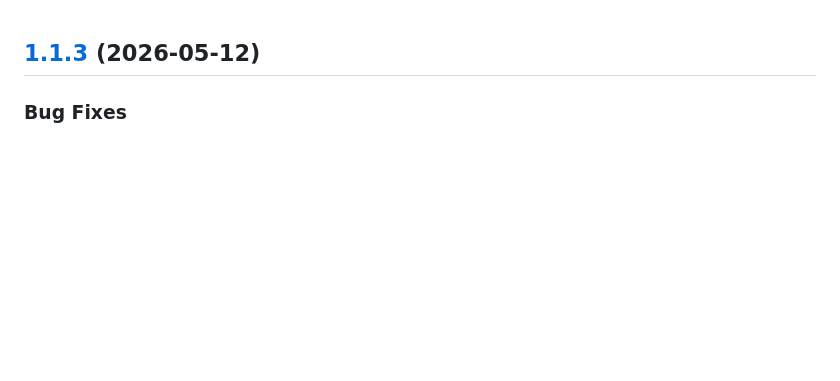
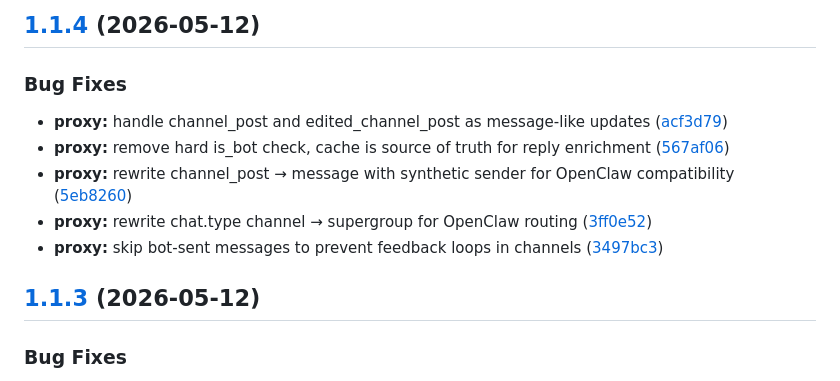
Before and after one commit to mandivandermerwe/babyclaw, a Markdown page: CHANGELOG.md, the part around the change. Rendered like a GitHub page; blank space fills up the shorter version.

Commit message:
chore(release): 1.1.4 [skip ci]
## [1.1.4](https://github.com/sdkks/babyclaw/compare/v1.1.3...v1.1.4) (2026-05-12)

### Bug Fixes

* **proxy:** handle channel_post and edited_channel_post as message-like updates ([acf3d79](https://github.com/sdkks/babyclaw/commit/acf3d7946bea980220d5c68bb2a893c5f441d1be))
* **proxy:** remove hard is_bot check, cache is source of truth for reply enrichment ([567af06](https://github.com/sdkks/babyclaw/commit/567af06f32130a2e52a1162e17d0e08916fc710c))
* **proxy:** rewrite channel_post → message with synthetic sender for OpenClaw compatibility ([5eb8260](https://github.com/sdkks/babyclaw/commit/5eb826057847ebae53da8bb26215450168b48ce6))
* **proxy:** rewrite chat.type channel → supergroup for OpenClaw routing ([3ff0e52](https://github.com/sdkks/babyclaw/commit/3ff0e5250ef1e6e85a5f06ceae53a2afcaf7e4ee))
* **proxy:** skip bot-sent messages to prevent feedback loops in channels ([3497bc3](https://github.com/sdkks/babyclaw/commit/3497bc353a8631e7045e2f90ad0d2eaa185909ed))

```diff
--- a/CHANGELOG.md
+++ b/CHANGELOG.md
@@ -1,3 +1,14 @@
+## [1.1.4](https://github.com/sdkks/babyclaw/compare/v1.1.3...v1.1.4) (2026-05-12)
+
+
+### Bug Fixes
+
+* **proxy:** handle channel_post and edited_channel_post as message-like updates ([acf3d79](https://github.com/sdkks/babyclaw/commit/acf3d7946bea980220d5c68bb2a893c5f441d1be))
+* **proxy:** remove hard is_bot check, cache is source of truth for reply enrichment ([567af06](https://github.com/sdkks/babyclaw/commit/567af06f32130a2e52a1162e17d0e08916fc710c))
+* **proxy:** rewrite channel_post → message with synthetic sender for OpenClaw compatibility ([5eb8260](https://github.com/sdkks/babyclaw/commit/5eb826057847ebae53da8bb26215450168b48ce6))
+* **proxy:** rewrite chat.type channel → supergroup for OpenClaw routing ([3ff0e52](https://github.com/sdkks/babyclaw/commit/3ff0e5250ef1e6e85a5f06ceae53a2afcaf7e4ee))
+* **proxy:** skip bot-sent messages to prevent feedback loops in channels ([3497bc3](https://github.com/sdkks/babyclaw/commit/3497bc353a8631e7045e2f90ad0d2eaa185909ed))
+
 ## [1.1.3](https://github.com/sdkks/babyclaw/compare/v1.1.2...v1.1.3) (2026-05-12)
 
 
```
